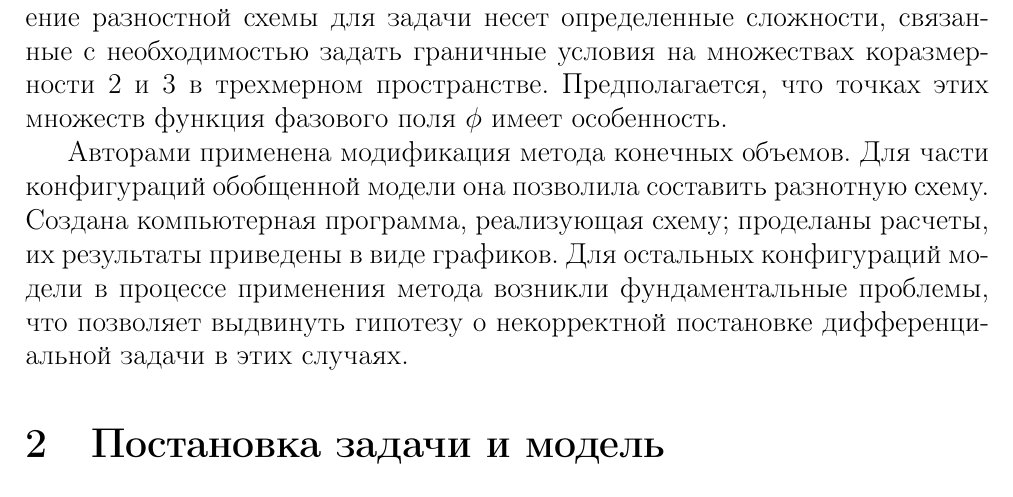
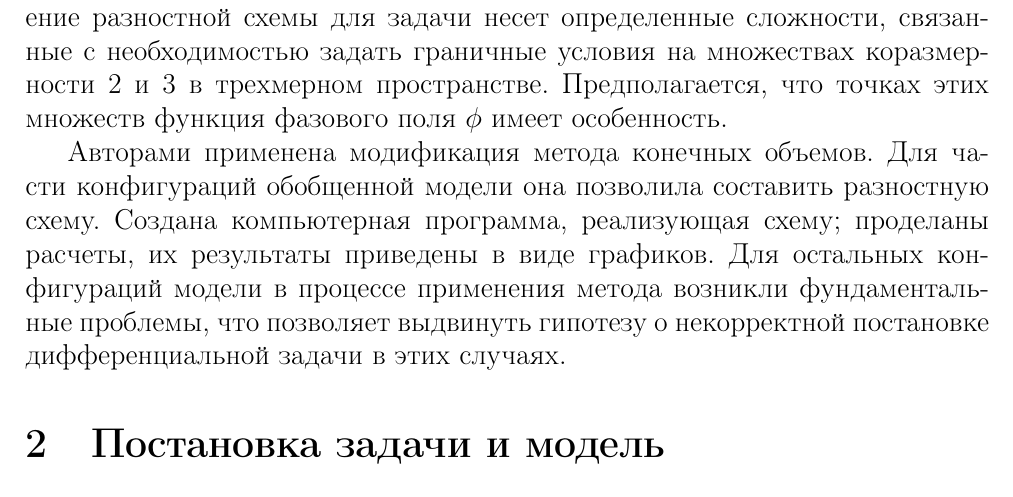
Before and after one commit to ponomarevandr/disruption, a LaTeX document (preprints/finite_volumes/main.tex, which reads preprints/finite_volumes/sources/introduction.tex): part of page 4 of 23, cut so that both start at the same text. Compiled offline with pdfLaTeX.

Commit message:
A misprint removed

```diff
--- a/preprints/finite_volumes/sources/introduction.tex
+++ b/preprints/finite_volumes/sources/introduction.tex
@@ -16,4 +16,4 @@
 
 Суть обобщения состоит в формальном добавлении в уравнения модели двух слагаемых высших порядков с некоторыми коэффициентами. Целью настоящей работы является численная проверка поведения модели при различных значениях коэффициентов. Для этого ищется стационарное распределение фазового поля $\phi$ в нескольких характеристических случаях. Построение разностной схемы для задачи несет определенные сложности, связанные с необходимостью задать граничные условия на множествах коразмерности~2~и~3 в трехмерном пространстве. Предполагается, что точках этих множеств функция фазового поля $\phi$ имеет особенность.
 
-Авторами применена модификация метода конечных объемов. Для части конфигураций обобщенной модели она позволила составить разнотную схему. Создана компьютерная программа, реализующая схему; проделаны расчеты, их результаты приведены в виде графиков. Для остальных конфигураций модели в процессе применения метода возникли фундаментальные проблемы, что позволяет выдвинуть гипотезу о некорректной постановке дифференциальной задачи в этих случаях.
+Авторами применена модификация метода конечных объемов. Для части конфигураций обобщенной модели она позволила составить разностную схему. Создана компьютерная программа, реализующая схему; проделаны расчеты, их результаты приведены в виде графиков. Для остальных конфигураций модели в процессе применения метода возникли фундаментальные проблемы, что позволяет выдвинуть гипотезу о некорректной постановке дифференциальной задачи в этих случаях.
```
Also changed, not shown: preprints/finite_volumes/main.pdf.
